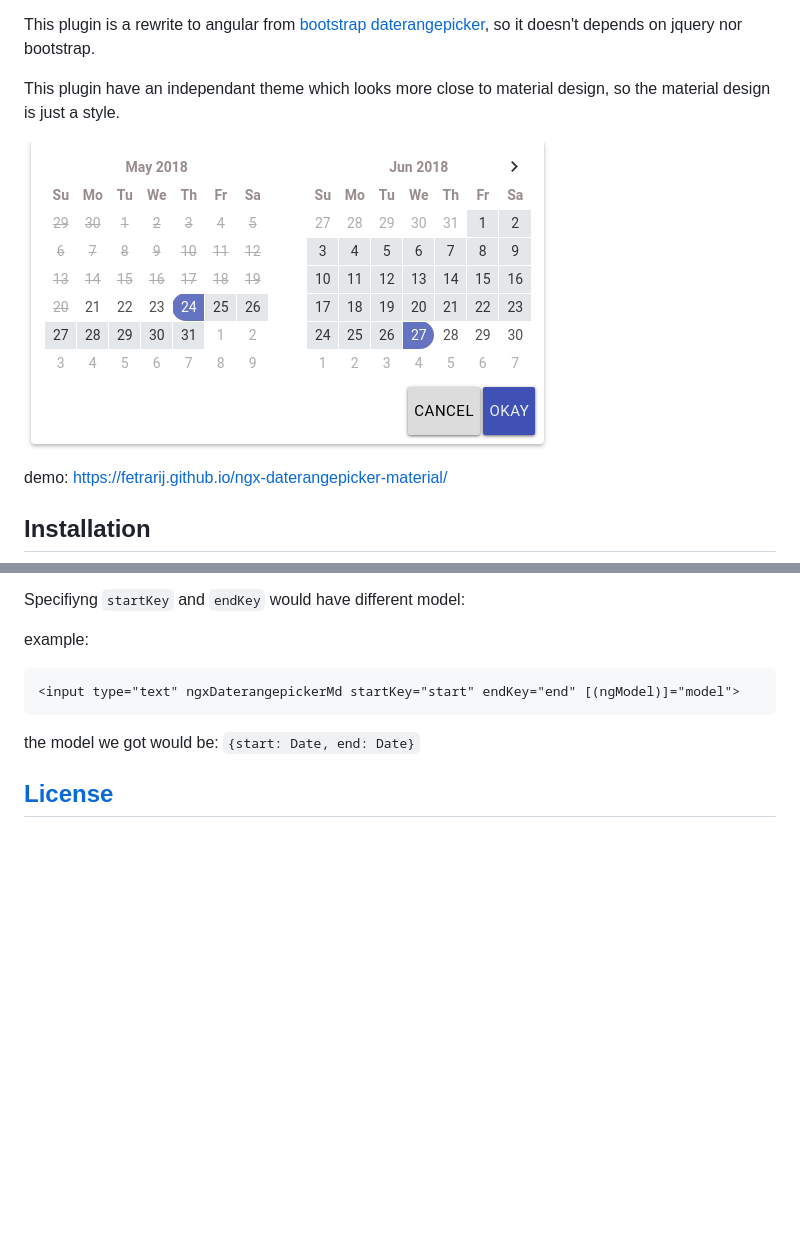
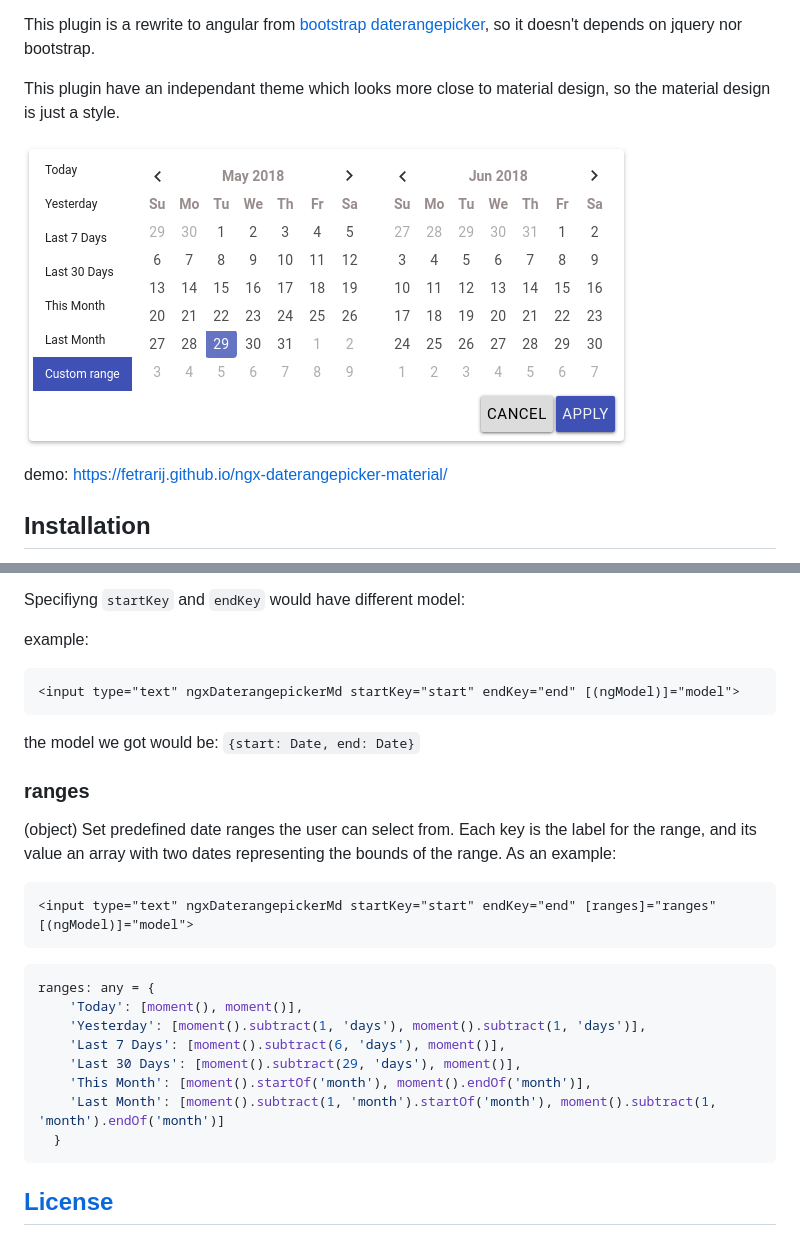
Before and after one commit to fetrarij/ngx-daterangepicker-material, a Markdown page: README.md, 2 parts joined by grey strips. Drawn GitHub-style; pictures changed too: screen.png; blank space fills up the shorter version.

Commit message:
chore(doc): update readme

````diff
--- a/README.md
+++ b/README.md
@@ -108,4 +108,21 @@ example:
 
 the model we got would be:  `{start: Date, end: Date}`
 
+### ranges
+
+(object) Set predefined date ranges the user can select from. Each key is the label for the range, and its value an array with two dates representing the bounds of the range. As an example:
+```html
+<input type="text" ngxDaterangepickerMd startKey="start" endKey="end" [ranges]="ranges" [(ngModel)]="model">
+```
+```javascript
+ranges: any = {
+    'Today': [moment(), moment()],
+    'Yesterday': [moment().subtract(1, 'days'), moment().subtract(1, 'days')],
+    'Last 7 Days': [moment().subtract(6, 'days'), moment()],
+    'Last 30 Days': [moment().subtract(29, 'days'), moment()],
+    'This Month': [moment().startOf('month'), moment().endOf('month')],
+    'Last Month': [moment().subtract(1, 'month').startOf('month'), moment().subtract(1, 'month').endOf('month')]
+  }
+```
+
 ## [License](https://github.com/fetrarij/ngx-daterangepicker-material/blob/master/LICENSE)
````
Also changed, not shown: 1 other file.
